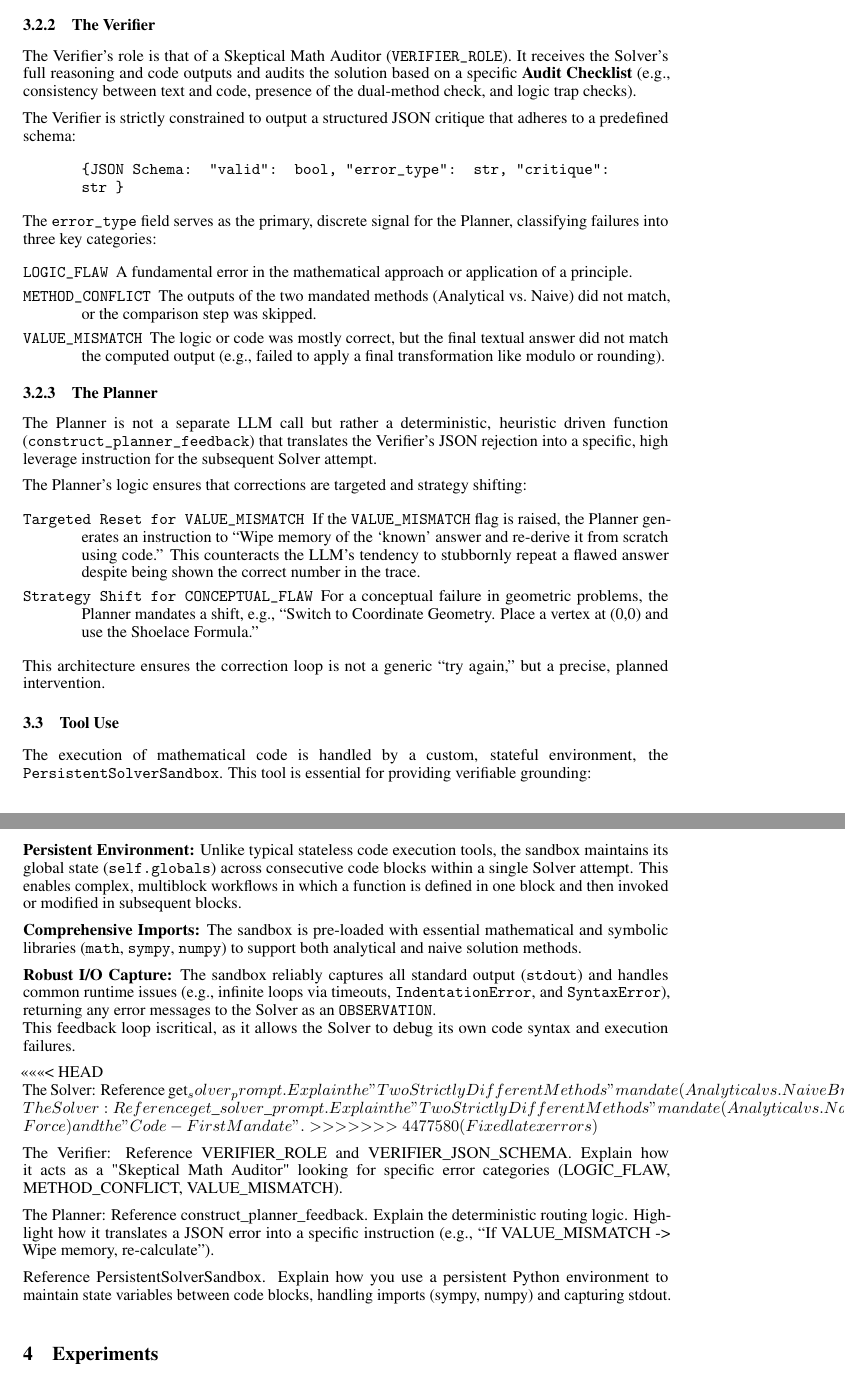
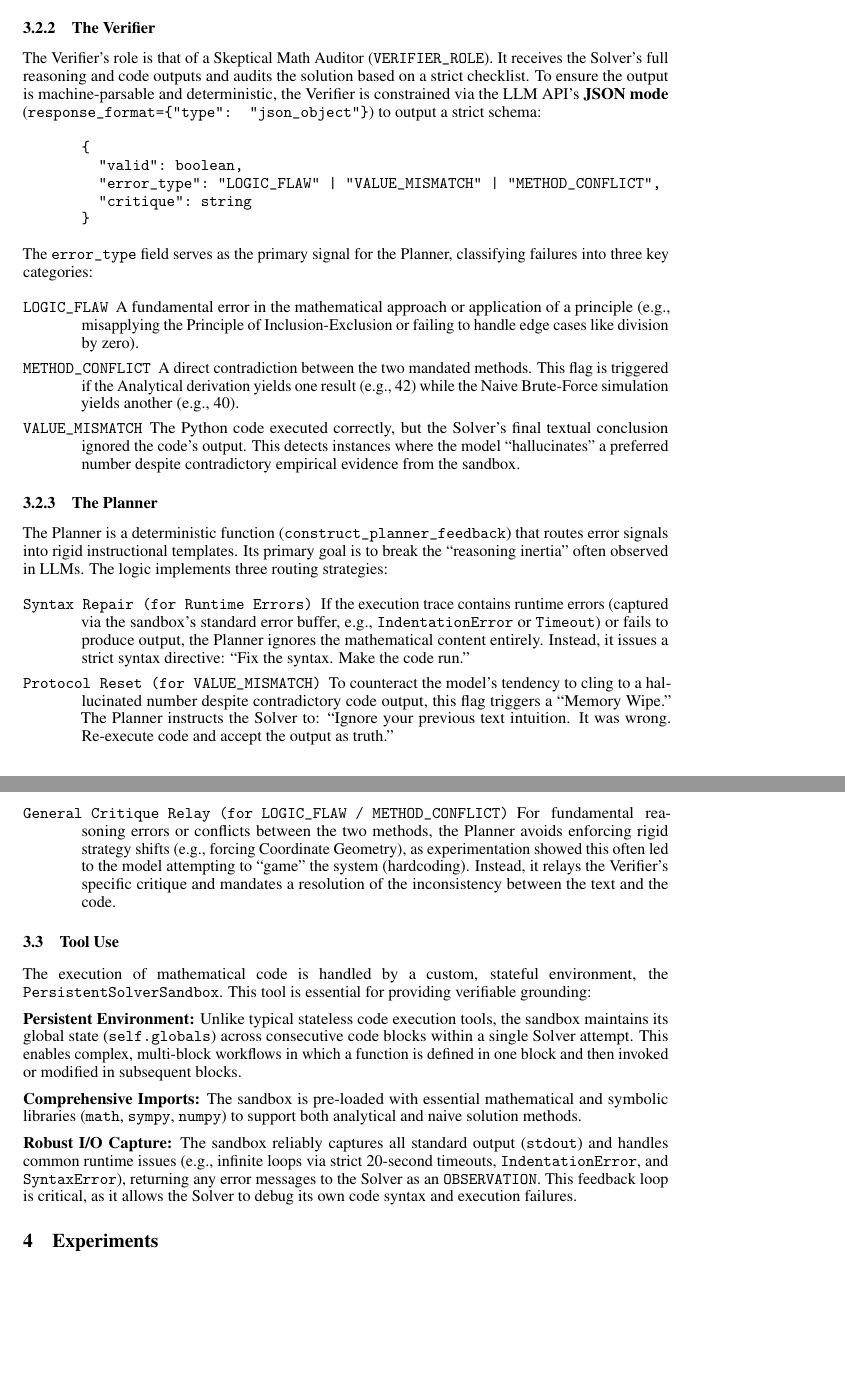
Before and after one commit to au-nlp/project-milestone-p2-group7, a LaTeX paper (report-src/main.tex): two parts of pages 3 and 4 of 6, joined at a grey line, cut so that both start at the same text, the shorter picture padded with empty space. Compiled offline with pdfLaTeX.

Commit message:
Fixed merge issues, making sure the new section 3 is in

```diff
--- a/report-src/main.tex
+++ b/report-src/main.tex
@@ -173,65 +179,45 @@ for preventing numerical hallucinations.
 
 \subsubsection{The Verifier}
 
-The Verifier's role is that of a Skeptical Math Auditor
-(\texttt{VERIFIER\_ROLE}). It receives the Solver's full reasoning and code
-outputs and audits the solution based on a specific \textbf{Audit Checklist}
-(e.g., consistency between text and code, presence of the dual-method check,
-and logic trap checks).
-
-The Verifier is strictly constrained to output a structured JSON critique that
-adheres to a predefined schema:
+The Verifier's role is that of a Skeptical Math Auditor (\texttt{VERIFIER\_ROLE}). It receives the Solver's full reasoning and code outputs and audits the solution based on a strict checklist. To ensure the output is machine-parsable and deterministic, the Verifier is constrained via the LLM API's \textbf{JSON mode} (\texttt{response\_format=\{"type": "json\_object"\}}) to output a strict schema:
 
 \begin{quote}
-\texttt{\{JSON Schema:
-  "valid": bool,
-  "error\_type": str,
-  "critique": str
-\}}
+\begin{verbatim}
+{
+  "valid": boolean,
+  "error_type": "LOGIC_FLAW" | "VALUE_MISMATCH" | "METHOD_CONFLICT",
+  "critique": string
+}
+\end{verbatim}
 \end{quote}
 
-The \texttt{error\_type} field serves as the primary, discrete signal for the
-Planner, classifying failures into three key categories:
+The \texttt{error\_type} field serves as the primary signal for the Planner, classifying failures into three key categories:
 
 \begin{description}
   \item[\texttt{LOGIC\_FLAW}]
-  A fundamental error in the mathematical approach or application of a principle.
+  A fundamental error in the mathematical approach or application of a principle (e.g., misapplying the Principle of Inclusion-Exclusion or failing to handle edge cases like division by zero).
 
   \item[\texttt{METHOD\_CONFLICT}]
-  The outputs of the two mandated methods (Analytical vs.\ Naive) did not match,
-  or the comparison step was skipped.
+  A direct contradiction between the two mandated methods. This flag is triggered if the Analytical derivation yields one result (e.g., 42) while the Naive Brute-Force simulation yields another (e.g., 40).
 
   \item[\texttt{VALUE\_MISMATCH}]
-  The logic or code was mostly correct, but the final textual answer did not match
-  the computed output (e.g., failed to apply a final transformation like modulo
-  or rounding).
+  The Python code executed correctly, but the Solver's final textual conclusion ignored the code's output. This detects instances where the model ``hallucinates'' a preferred number despite contradictory empirical evidence from the sandbox.
 \end{description}
 
 \subsubsection{The Planner}
 
-The Planner is not a separate LLM call but rather a deterministic,
-heuristic driven function (\texttt{construct\_planner\_feedback}) that
-translates the Verifier's JSON rejection into a specific, high leverage
-instruction for the subsequent Solver attempt.
-
-The Planner's logic ensures that corrections are targeted and
-strategy shifting:
+The Planner is a deterministic function (\texttt{construct\_planner\_feedback}) that routes error signals into rigid instructional templates. Its primary goal is to break the ``reasoning inertia'' often observed in LLMs. The logic implements three routing strategies:
 
 \begin{description}
-  \item[\texttt{Targeted Reset for VALUE\_MISMATCH}]
-  If the \texttt{VALUE\_MISMATCH} flag is raised, the Planner generates an
-  instruction to ``Wipe memory of the `known' answer and re-derive it from
-  scratch using code.'' This counteracts the LLM’s tendency to stubbornly
-  repeat a flawed answer despite being shown the correct number in the trace.
+  \item[\texttt{Syntax Repair (for Runtime Errors)}]
+  If the execution trace contains runtime errors (captured via the sandbox's standard error buffer, e.g., \texttt{IndentationError} or \texttt{Timeout}) or fails to produce output, the Planner ignores the mathematical content entirely. Instead, it issues a strict syntax directive: ``Fix the syntax. Make the code run.''
 
-  \item[\texttt{Strategy Shift for CONCEPTUAL\_FLAW}]
-  For a conceptual failure in geometric problems, the Planner mandates a
-  shift, e.g., ``Switch to Coordinate Geometry. Place a vertex at (0,0) and
-  use the Shoelace Formula.''
+  \item[\texttt{Protocol Reset (for VALUE\_MISMATCH)}]
+  To counteract the model's tendency to cling to a hallucinated number despite contradictory code output, this flag triggers a ``Memory Wipe.'' The Planner instructs the Solver to: ``Ignore your previous text intuition. It was wrong. Re-execute code and accept the output as truth.''
+
+  \item[\texttt{General Critique Relay (for LOGIC\_FLAW / METHOD\_CONFLICT)}]
+  For fundamental reasoning errors or conflicts between the two methods, the Planner avoids enforcing rigid strategy shifts (e.g., forcing Coordinate Geometry), as experimentation showed this often led to the model attempting to ``game'' the system (hardcoding). Instead, it relays the Verifier's specific critique and mandates a resolution of the inconsistency between the text and the code.
 \end{description}
-
-This architecture ensures the correction loop is not a generic ``try
-again,'' but a precise, planned intervention.
 
 \subsection{Tool Use}
 
@@ -255,25 +241,9 @@ for providing verifiable grounding:
 
 \textbf{Robust I/O Capture:}
   The sandbox reliably captures all standard output (\texttt{stdout}) and
-  handles common runtime issues (e.g., infinite loops via timeouts,
+  handles common runtime issues (e.g., infinite loops via strict 20-second timeouts,
   \texttt{IndentationError}, and \texttt{SyntaxError}), returning any error
-  messages to the Solver as an \texttt{OBSERVATION}.
-  \\This feedback loop iscritical, as it allows the Solver to debug its own code syntax and execution failures.
-
-<<<<<<< HEAD
-\\The Solver: Reference get_solver_prompt. Explain the "Two Strictly Different Methods" mandate (Analytical vs. Naive Brute Force) and the "Code First Mandate".
-=======
-The Solver: Reference get\_solver\_prompt. Explain the "Two Strictly Different Methods" mandate (Analytical vs. Naive Brute-Force) and the "Code-First Mandate".
->>>>>>> 4477580 (Fixed latex errors)
-
-
-
-The Verifier: Reference VERIFIER\_ROLE and VERIFIER\_JSON\_SCHEMA. Explain how it acts as a "Skeptical Math Auditor" looking for specific error categories (LOGIC\_FLAW, METHOD\_CONFLICT, VALUE\_MISMATCH).
-
-The Planner: Reference construct\_planner\_feedback. Explain the deterministic routing logic. Highlight how it translates a JSON error into a specific instruction (e.g., “If VALUE\_MISMATCH -> Wipe memory, re-calculate”).
-
-Reference PersistentSolverSandbox. Explain how you use a persistent Python environment to maintain state variables between code blocks, handling imports (sympy, numpy) and capturing stdout.
-
+  messages to the Solver as an \texttt{OBSERVATION}. This feedback loop is critical, as it allows the Solver to debug its own code syntax and execution failures.
 \section{Experiments}
 \label{sec:experiments}
 
```
Also changed, not shown: report-src/main.pdf, report-src/main.tex (22 more changed lines).
